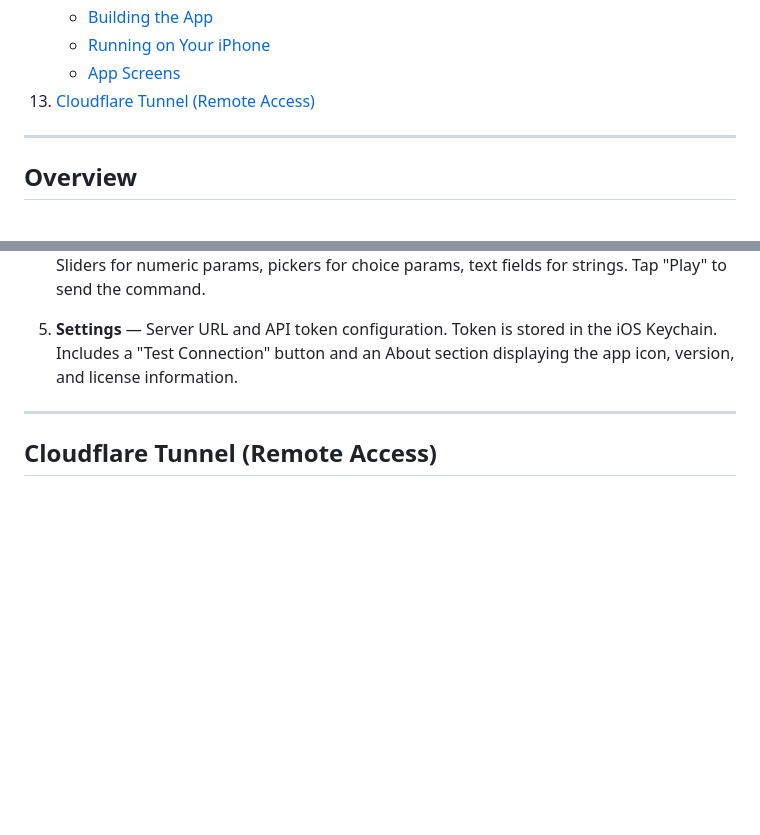
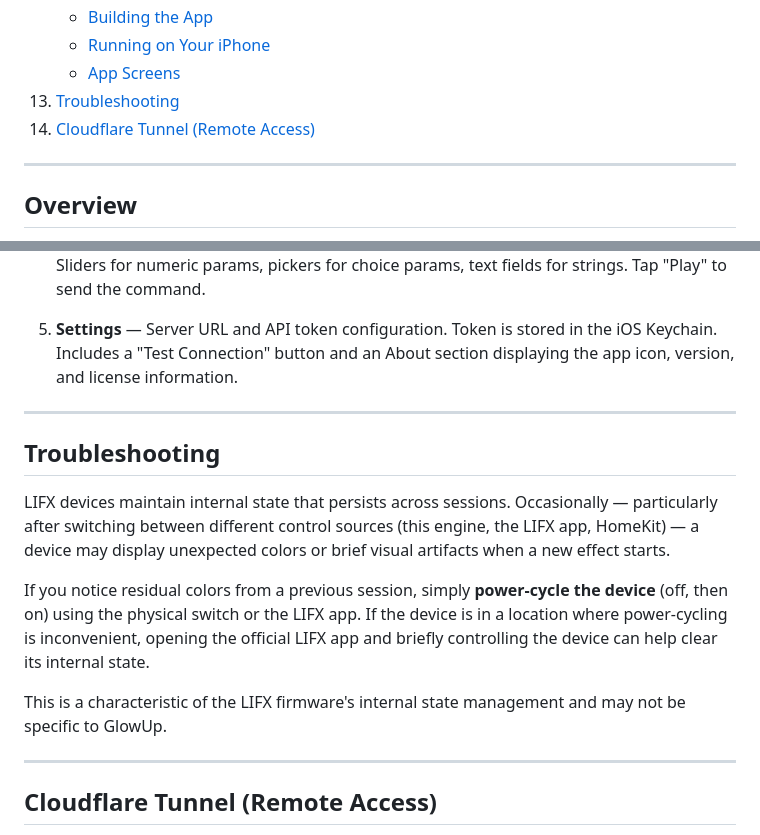
Before and after one commit to pkivolowitz/lifx, a Markdown page: MANUAL.md, 2 parts joined by grey strips. GitHub-like rendering; blank space fills up the shorter version.

Commit message:
Add troubleshooting section to MANUAL.md
Document that LIFX devices maintain internal state across sessions and
that residual colors from a previous control source may occasionally
appear when starting a new effect.  Advise power-cycling or briefly
using the official LIFX app to clear device state.  Worded as a
general firmware characteristic rather than a GlowUp-specific issue.

```diff
--- a/MANUAL.md
+++ b/MANUAL.md
@@ -64,7 +64,8 @@ code integration are performed by Perry Kivolowitz, the sole Human Author.
     - [Building the App](#building-the-app)
     - [Running on Your iPhone](#running-on-your-iphone)
     - [App Screens](#app-screens)
-13. [Cloudflare Tunnel (Remote Access)](#cloudflare-tunnel-remote-access)
+13. [Troubleshooting](#troubleshooting)
+14. [Cloudflare Tunnel (Remote Access)](#cloudflare-tunnel-remote-access)
 
 ---
 
@@ -2121,6 +2122,24 @@ check **Connect via network**.
 
 ---
 
+## Troubleshooting
+
+LIFX devices maintain internal state that persists across sessions.
+Occasionally — particularly after switching between different control
+sources (this engine, the LIFX app, HomeKit) — a device may display
+unexpected colors or brief visual artifacts when a new effect starts.
+
+If you notice residual colors from a previous session, simply
+**power-cycle the device** (off, then on) using the physical switch or
+the LIFX app.  If the device is in a location where power-cycling is
+inconvenient, opening the official LIFX app and briefly controlling the
+device can help clear its internal state.
+
+This is a characteristic of the LIFX firmware's internal state
+management and may not be specific to GlowUp.
+
+---
+
 ## Cloudflare Tunnel (Remote Access)
 
 Cloudflare Tunnel creates an outbound-only encrypted connection from
```
